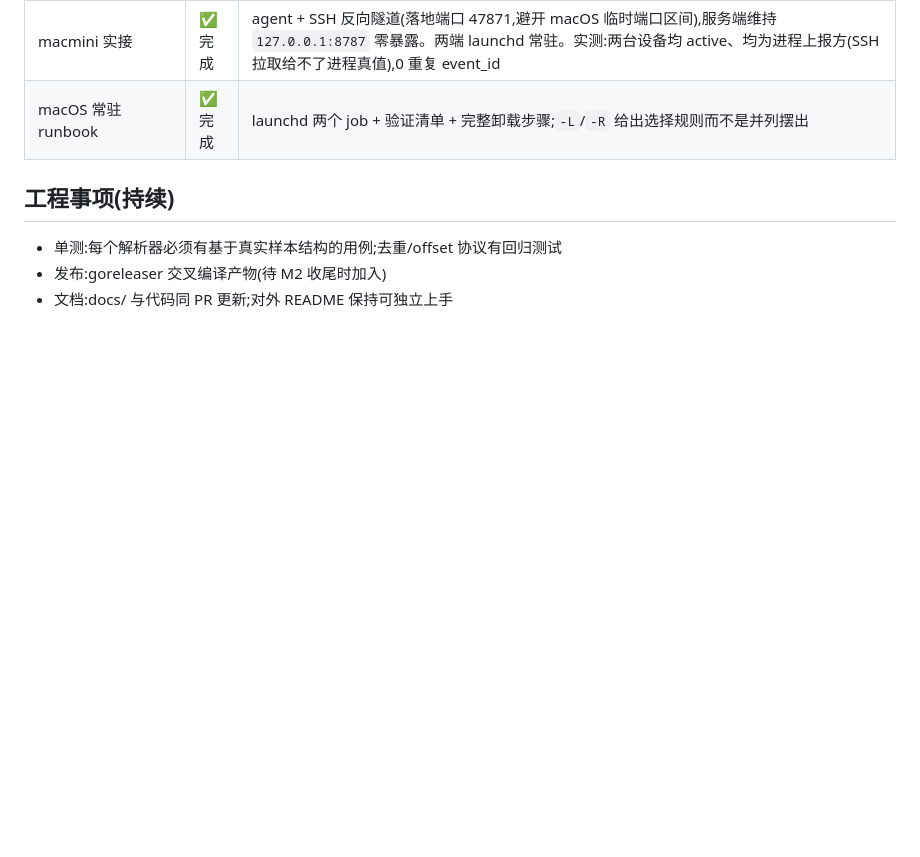
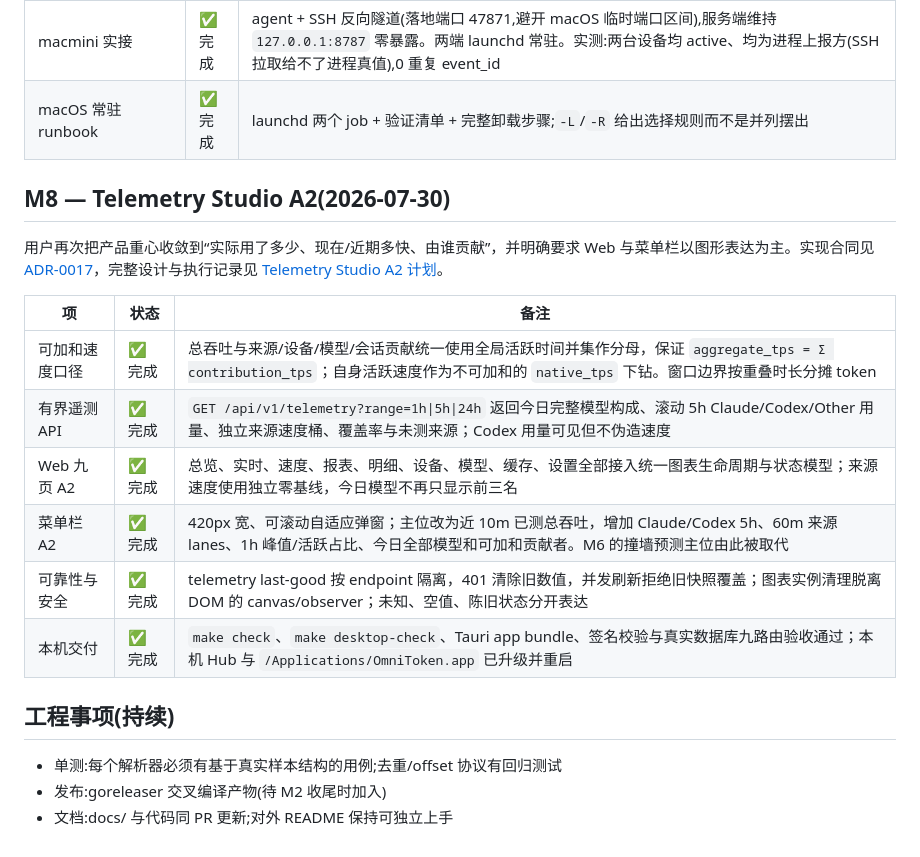
Before and after one commit to SuooL/OmniToken, a Markdown page: docs/roadmap.md, the part around the change. GitHub-like rendering; blank space fills up the shorter version.

Commit message:
docs: record telemetry studio delivery

```diff
--- a/docs/roadmap.md
+++ b/docs/roadmap.md
@@ -178,6 +178,22 @@ M5 之前的浅色一份。决策见 [ADR-0014](adr/0014-menubar-realtime-and-in
 | macmini 实接 | ✅ 完成 | agent + SSH 反向隧道(落地端口 47871,避开 macOS 临时端口区间),服务端维持 `127.0.0.1:8787` 零暴露。两端 launchd 常驻。实测:两台设备均 active、均为进程上报方(SSH 拉取给不了进程真值),0 重复 event_id |
 | macOS 常驻 runbook | ✅ 完成 | launchd 两个 job + 验证清单 + 完整卸载步骤;`-L`/`-R` 给出选择规则而不是并列摆出 |
 
+## M8 — Telemetry Studio A2(2026-07-30)
+
+用户再次把产品重心收敛到“实际用了多少、现在/近期多快、由谁贡献”，并明确要求 Web
+与菜单栏以图形表达为主。实现合同见
+[ADR-0017](adr/0017-additive-speed-contributions.md)，完整设计与执行记录见
+[Telemetry Studio A2 计划](superpowers/plans/2026-07-30-telemetry-studio-a2.md)。
+
+| 项 | 状态 | 备注 |
+|---|---|---|
+| 可加和速度口径 | ✅ 完成 | 总吞吐与来源/设备/模型/会话贡献统一使用全局活跃时间并集作分母，保证 `aggregate_tps = Σ contribution_tps`；自身活跃速度作为不可加和的 `native_tps` 下钻。窗口边界按重叠时长分摊 token |
+| 有界遥测 API | ✅ 完成 | `GET /api/v1/telemetry?range=1h\|5h\|24h` 返回今日完整模型构成、滚动 5h Claude/Codex/Other 用量、独立来源速度桶、覆盖率与未测来源；Codex 用量可见但不伪造速度 |
+| Web 九页 A2 | ✅ 完成 | 总览、实时、速度、报表、明细、设备、模型、缓存、设置全部接入统一图表生命周期与状态模型；来源速度使用独立零基线，今日模型不再只显示前三名 |
+| 菜单栏 A2 | ✅ 完成 | 420px 宽、可滚动自适应弹窗；主位改为近 10m 已测总吞吐，增加 Claude/Codex 5h、60m 来源 lanes、1h 峰值/活跃占比、今日全部模型和可加和贡献者。M6 的撞墙预测主位由此被取代 |
+| 可靠性与安全 | ✅ 完成 | telemetry last-good 按 endpoint 隔离，401 清除旧数值，并发刷新拒绝旧快照覆盖；图表实例清理脱离 DOM 的 canvas/observer；未知、空值、陈旧状态分开表达 |
+| 本机交付 | ✅ 完成 | `make check`、`make desktop-check`、Tauri app bundle、签名校验与真实数据库九路由验收通过；本机 Hub 与 `/Applications/OmniToken.app` 已升级并重启 |
+
 ## 工程事项(持续)
 
 - 单测:每个解析器必须有基于真实样本结构的用例;去重/offset 协议有回归测试
```
